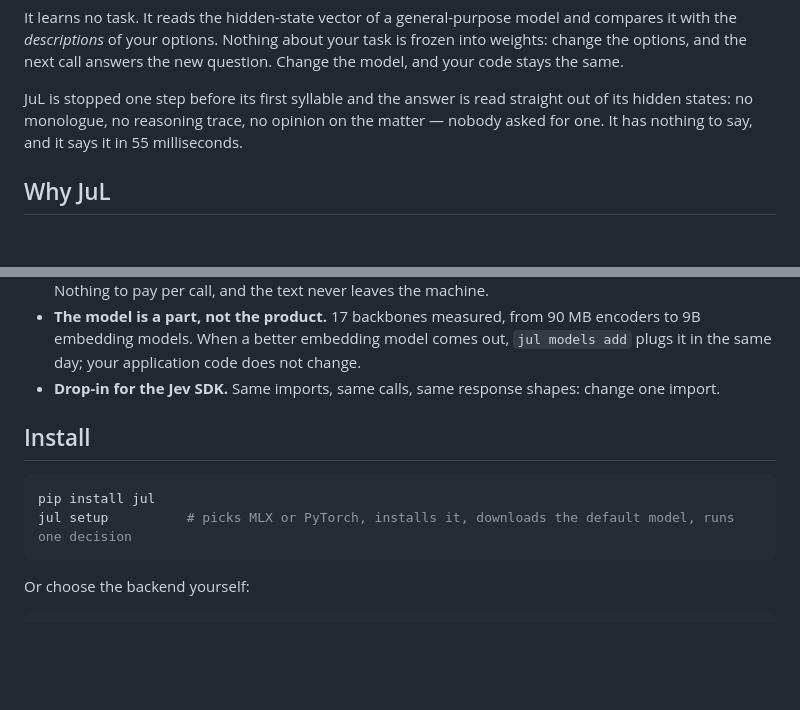
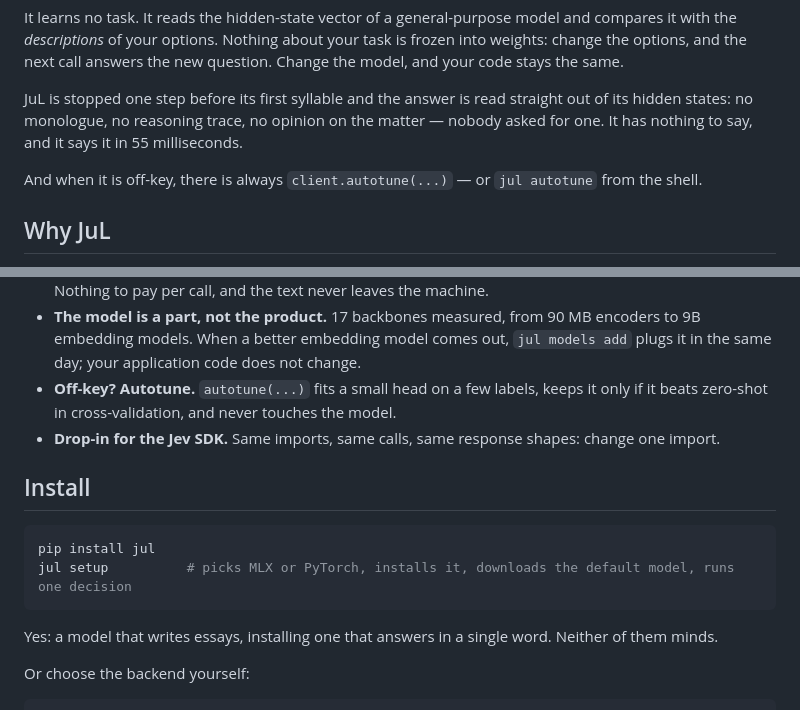
Before and after one commit to bdauzats/jul, a Markdown page: README.md, 2 parts joined by grey strips. GitHub-like rendering; blank space fills up the shorter version.

Commit message:
README: bring back the running joke — off-key, autotune, a model that writes essays

````diff
--- a/README.md
+++ b/README.md
@@ -30,6 +30,8 @@ JuL is stopped one step before its first syllable and the answer is read straigh
 states: no monologue, no reasoning trace, no opinion on the matter — nobody asked for one. It has
 nothing to say, and it says it in 55 milliseconds.
 
+And when it is off-key, there is always `client.autotune(...)` — or `jul autotune` from the shell.
+
 ## Why JuL
 
 - **Zero-shot, no task training.** 0.857 on Jev's public benchmark (300 examples) with the default
@@ -45,6 +47,8 @@ nothing to say, and it says it in 55 milliseconds.
 - **The model is a part, not the product.** 17 backbones measured, from 90 MB encoders to 9B
   embedding models. When a better embedding model comes out, `jul models add` plugs it in the same
   day; your application code does not change.
+- **Off-key? Autotune.** `autotune(...)` fits a small head on a few labels, keeps it only if it beats
+  zero-shot in cross-validation, and never touches the model.
 - **Drop-in for the Jev SDK.** Same imports, same calls, same response shapes: change one import.
 
 ## Install
@@ -53,6 +57,8 @@ nothing to say, and it says it in 55 milliseconds.
 pip install jul
 jul setup          # picks MLX or PyTorch, installs it, downloads the default model, runs one decision
 ```
+
+Yes: a model that writes essays, installing one that answers in a single word. Neither of them minds.
 
 Or choose the backend yourself:
 
````
